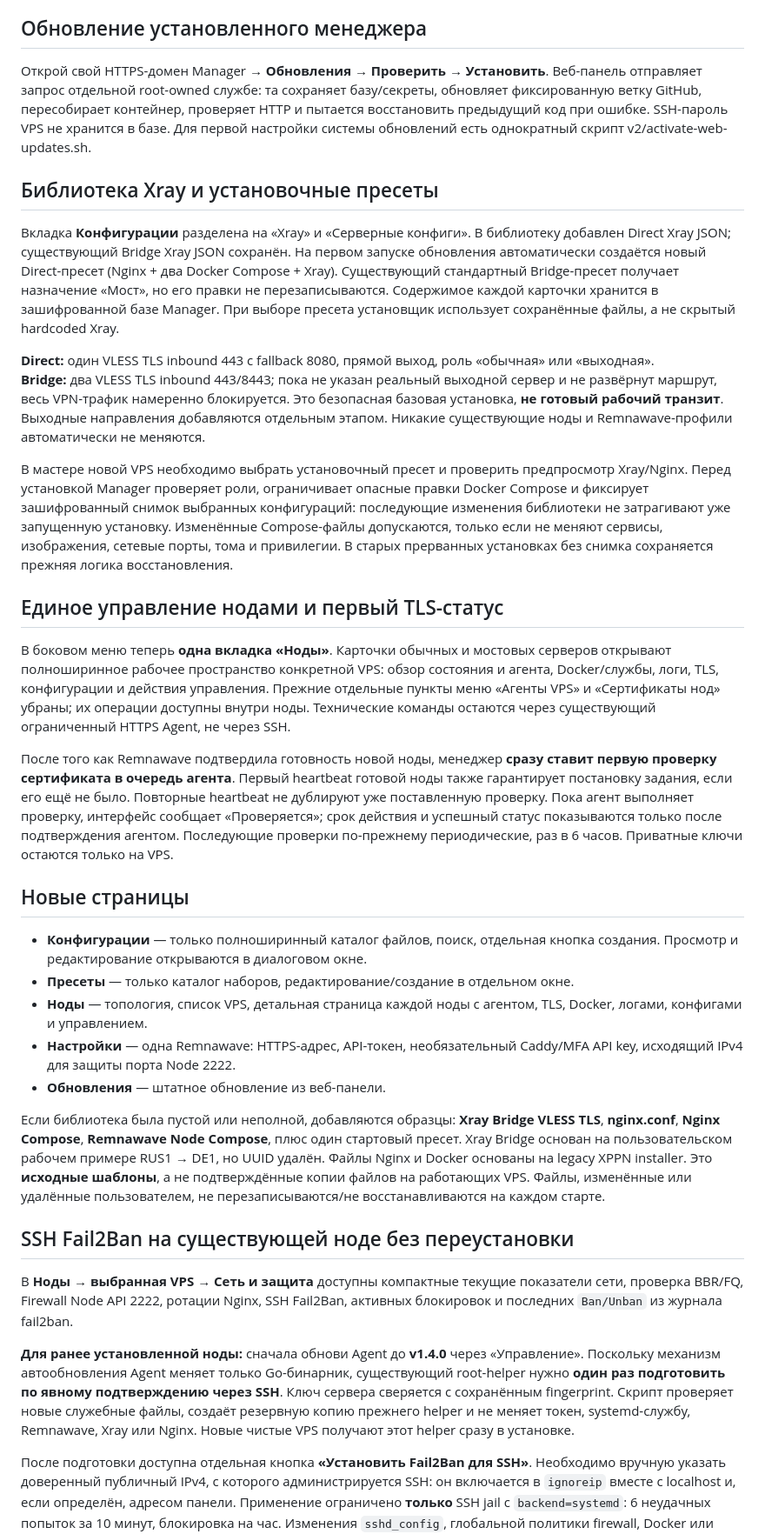
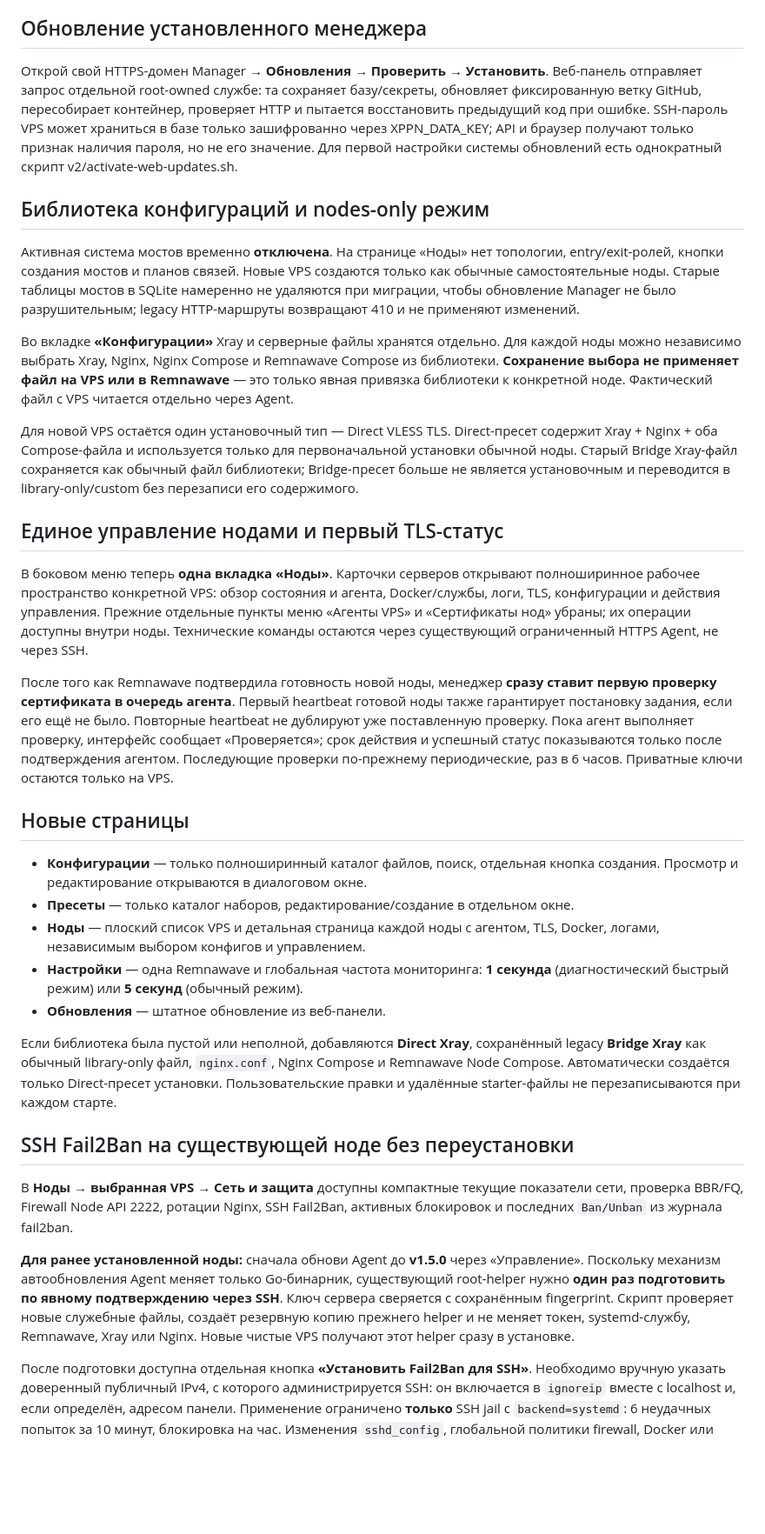
Before and after one commit to chapaayy/Manager, a Markdown page: README.md, the part around one of its changes. Shown at 87% size. Drawn GitHub-style; blank space fills up the shorter version.

Commit message:
docs(v2): nodes-only configs, encrypted SSH, Agent 1.5 long-poll and 1s/5s monitoring

```diff
--- a/README.md
+++ b/README.md
@@ -4,20 +4,19 @@
 
 ## Обновление установленного менеджера
 
-Открой свой HTTPS-домен Manager → **Обновления → Проверить → Установить**. Веб-панель отправляет запрос отдельной root-owned службе: та сохраняет базу/секреты, обновляет фиксированную ветку GitHub, пересобирает контейнер, проверяет HTTP и пытается восстановить предыдущий код при ошибке. SSH-пароль VPS не хранится в базе. Для первой настройки системы обновлений есть однократный скрипт v2/activate-web-updates.sh.
+Открой свой HTTPS-домен Manager → **Обновления → Проверить → Установить**. Веб-панель отправляет запрос отдельной root-owned службе: та сохраняет базу/секреты, обновляет фиксированную ветку GitHub, пересобирает контейнер, проверяет HTTP и пытается восстановить предыдущий код при ошибке. SSH-пароль VPS может храниться в базе только зашифрованно через XPPN_DATA_KEY; API и браузер получают только признак наличия пароля, но не его значение. Для первой настройки системы обновлений есть однократный скрипт v2/activate-web-updates.sh.
 
-## Библиотека Xray и установочные пресеты
+## Библиотека конфигураций и nodes-only режим
 
-Вкладка **Конфигурации** разделена на «Xray» и «Серверные конфиги». В библиотеку добавлен Direct Xray JSON; существующий Bridge Xray JSON сохранён. На первом запуске обновления автоматически создаётся новый Direct-пресет (Nginx + два Docker Compose + Xray). Существующий стандартный Bridge-пресет получает назначение «Мост», но его правки не перезаписываются. Содержимое каждой карточки хранится в зашифрованной базе Manager. При выборе пресета установщик использует сохранённые файлы, а не скрытый hardcoded Xray.
+Активная система мостов временно **отключена**. На странице «Ноды» нет топологии, entry/exit-ролей, кнопки создания мостов и планов связей. Новые VPS создаются только как обычные самостоятельные ноды. Старые таблицы мостов в SQLite намеренно не удаляются при миграции, чтобы обновление Manager не было разрушительным; legacy HTTP-маршруты возвращают 410 и не применяют изменений.
 
-**Direct:** один VLESS TLS inbound 443 с fallback 8080, прямой выход, роль «обычная» или «выходная».
-**Bridge:** два VLESS TLS inbound 443/8443; пока не указан реальный выходной сервер и не развёрнут маршрут, весь VPN-трафик намеренно блокируется. Это безопасная базовая установка, **не готовый рабочий транзит**. Выходные направления добавляются отдельным этапом. Никакие существующие ноды и Remnawave-профили автоматически не меняются.
+Во вкладке **«Конфигурации»** Xray и серверные файлы хранятся отдельно. Для каждой ноды можно независимо выбрать Xray, Nginx, Nginx Compose и Remnawave Compose из библиотеки. **Сохранение выбора не применяет файл на VPS или в Remnawave** — это только явная привязка библиотеки к конкретной ноде. Фактический файл с VPS читается отдельно через Agent.
 
-В мастере новой VPS необходимо выбрать установочный пресет и проверить предпросмотр Xray/Nginx. Перед установкой Manager проверяет роли, ограничивает опасные правки Docker Compose и фиксирует зашифрованный снимок выбранных конфигураций: последующие изменения библиотеки не затрагивают уже запущенную установку. Изменённые Compose-файлы допускаются, только если не меняют сервисы, изображения, сетевые порты, тома и привилегии. В старых прерванных установках без снимка сохраняется прежняя логика восстановления.
+Для новой VPS остаётся один установочный тип — Direct VLESS TLS. Direct-пресет содержит Xray + Nginx + оба Compose-файла и используется только для первоначальной установки обычной ноды. Старый Bridge Xray-файл сохраняется как обычный файл библиотеки; Bridge-пресет больше не является установочным и переводится в library-only/custom без перезаписи его содержимого.
 
 ## Единое управление нодами и первый TLS-статус
 
-В боковом меню теперь **одна вкладка «Ноды»**. Карточки обычных и мостовых серверов открывают полноширинное рабочее пространство конкретной VPS: обзор состояния и агента, Docker/службы, логи, TLS, конфигурации и действия управления. Прежние отдельные пункты меню «Агенты VPS» и «Сертификаты нод» убраны; их операции доступны внутри ноды. Технические команды остаются через существующий ограниченный HTTPS Agent, не через SSH.
+В боковом меню теперь **одна вкладка «Ноды»**. Карточки серверов открывают полноширинное рабочее пространство конкретной VPS: обзор состояния и агента, Docker/службы, логи, TLS, конфигурации и действия управления. Прежние отдельные пункты меню «Агенты VPS» и «Сертификаты нод» убраны; их операции доступны внутри ноды. Технические команды остаются через существующий ограниченный HTTPS Agent, не через SSH.
 
 После того как Remnawave подтвердила готовность новой ноды, менеджер **сразу ставит первую проверку сертификата в очередь агента**. Первый heartbeat готовой ноды также гарантирует постановку задания, если его ещё не было. Повторные heartbeat не дублируют уже поставленную проверку. Пока агент выполняет проверку, интерфейс сообщает «Проверяется»; срок действия и успешный статус показываются только после подтверждения агентом. Последующие проверки по-прежнему периодические, раз в 6 часов. Приватные ключи остаются только на VPS.
 
@@ -25,17 +24,17 @@
 
 - **Конфигурации** — только полноширинный каталог файлов, поиск, отдельная кнопка создания. Просмотр и редактирование открываются в диалоговом окне.
 - **Пресеты** — только каталог наборов, редактирование/создание в отдельном окне.
-- **Ноды** — топология, список VPS, детальная страница каждой ноды с агентом, TLS, Docker, логами, конфигами и управлением.
-- **Настройки** — одна Remnawave: HTTPS-адрес, API-токен, необязательный Caddy/MFA API key, исходящий IPv4 для защиты порта Node 2222.
+- **Ноды** — плоский список VPS и детальная страница каждой ноды с агентом, TLS, Docker, логами, независимым выбором конфигов и управлением.
+- **Настройки** — одна Remnawave и глобальная частота мониторинга: **1 секунда** (диагностический быстрый режим) или **5 секунд** (обычный режим).
 - **Обновления** — штатное обновление из веб-панели.
 
-Если библиотека была пустой или неполной, добавляются образцы: **Xray Bridge VLESS TLS**, **nginx.conf**, **Nginx Compose**, **Remnawave Node Compose**, плюс один стартовый пресет. Xray Bridge основан на пользовательском рабочем примере RUS1 → DE1, но UUID удалён. Файлы Nginx и Docker основаны на legacy XPPN installer. Это **исходные шаблоны**, а не подтверждённые копии файлов на работающих VPS. Файлы, изменённые или удалённые пользователем, не перезаписываются/не восстанавливаются на каждом старте.
+Если библиотека была пустой или неполной, добавляются **Direct Xray**, сохранённый legacy **Bridge Xray** как обычный library-only файл, `nginx.conf`, Nginx Compose и Remnawave Node Compose. Автоматически создаётся только Direct-пресет установки. Пользовательские правки и удалённые starter-файлы не перезаписываются при каждом старте.
 
 ## SSH Fail2Ban на существующей ноде без переустановки
 
 В **Ноды → выбранная VPS → Сеть и защита** доступны компактные текущие показатели сети, проверка BBR/FQ, Firewall Node API 2222, ротации Nginx, SSH Fail2Ban, активных блокировок и последних `Ban/Unban` из журнала fail2ban.
 
-**Для ранее установленной ноды:** сначала обнови Agent до **v1.4.0** через «Управление». Поскольку механизм автообновления Agent меняет только Go-бинарник, существующий root-helper нужно **один раз подготовить по явному подтверждению через SSH**. Ключ сервера сверяется с сохранённым fingerprint. Скрипт проверяет новые служебные файлы, создаёт резервную копию прежнего helper и не меняет токен, systemd-службу, Remnawave, Xray или Nginx. Новые чистые VPS получают этот helper сразу в установке.
+**Для ранее установленной ноды:** сначала обнови Agent до **v1.5.0** через «Управление». Поскольку механизм автообновления Agent меняет только Go-бинарник, существующий root-helper нужно **один раз подготовить по явному подтверждению через SSH**. Ключ сервера сверяется с сохранённым fingerprint. Скрипт проверяет новые служебные файлы, создаёт резервную копию прежнего helper и не меняет токен, systemd-службу, Remnawave, Xray или Nginx. Новые чистые VPS получают этот helper сразу в установке.
 
 После подготовки доступна отдельная кнопка **«Установить Fail2Ban для SSH»**. Необходимо вручную указать доверенный публичный IPv4, с которого администрируется SSH: он включается в `ignoreip` вместе с localhost и, если определён, адресом панели. Применение ограничено **только** SSH jail с `backend=systemd`: 6 неудачных попыток за 10 минут, блокировка на час. Изменения `sshd_config`, глобальной политики firewall, Docker или 2222 отсутствуют. Fail2Ban по назначению создаёт собственные правила временной блокировки SSH в системном firewall. Если Fail2Ban уже установлен посторонним способом, менеджер **не перезаписывает** его конфигурацию. При ошибке проверки jail новый XPPN конфиг удаляется, а результат виден на странице ноды.
 
```
Also changed, not shown: other parts of README.md (+19 -17 lines).
